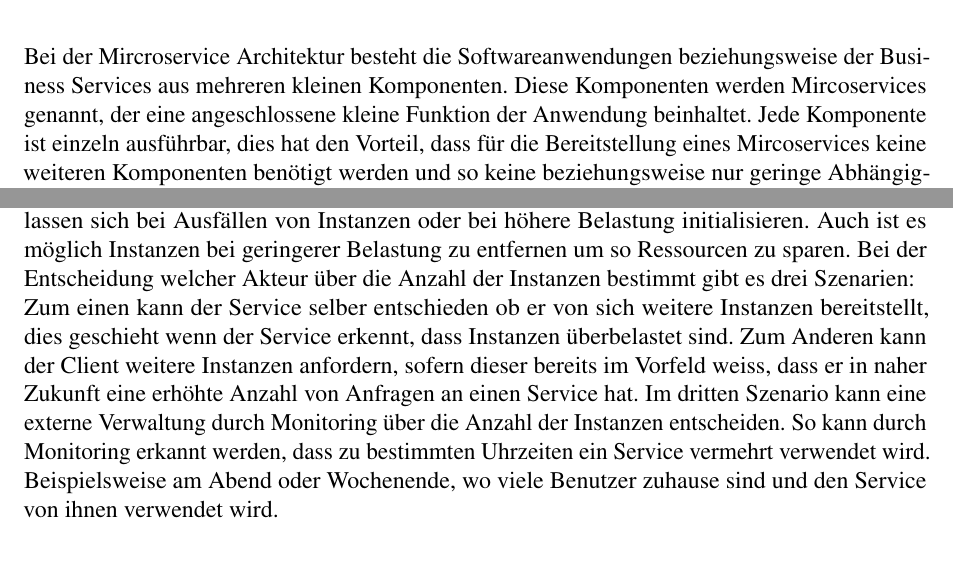
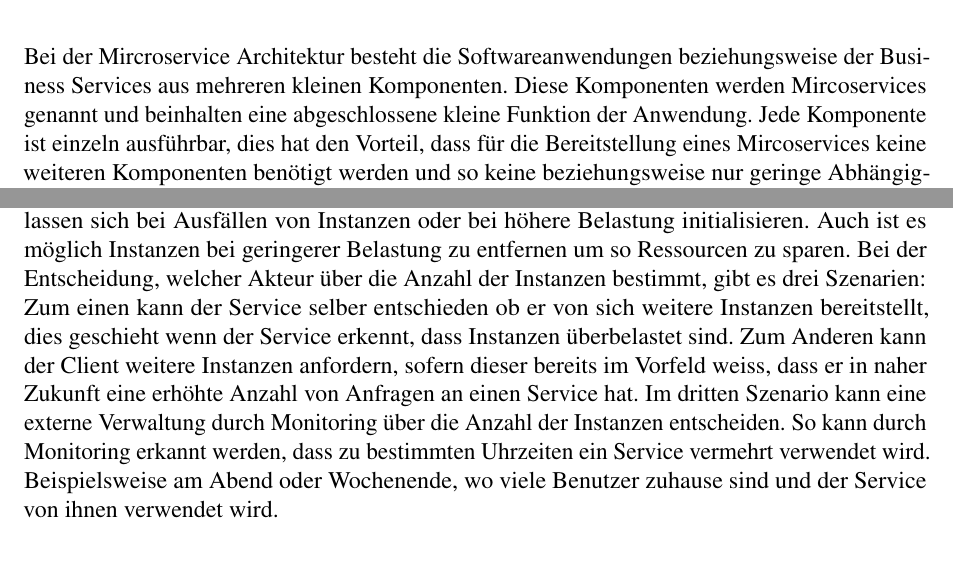
Before and after one commit to brunsen/swa, a LaTeX document (Seminararbeit.tex, which reads Kapitel_3.tex): two parts of pages 9 and 11 of 18, joined at a grey line, cut so that both start at the same text. Compiled offline with pdfLaTeX.

Commit message:
Update Kapitel_3.tex
Fehler raus

```diff
--- a/Kapitel_3.tex
+++ b/Kapitel_3.tex
@@ -12,7 +12,7 @@ Diese Anforderungen werden allesamt von der Microservice Architektur erfühlt. I
 
 \section{Architektur}
 
-Bei der Mircroservice Architektur besteht die Softwareanwendungen beziehungsweise der Business Services aus mehreren kleinen Komponenten. Diese Komponenten werden Mircoservices genannt, der eine angeschlossene kleine Funktion der Anwendung beinhaltet. Jede Komponente ist einzeln ausführbar, dies hat den Vorteil, dass für die Bereitstellung eines Mircoservices keine weiteren Komponenten benötigt werden und so keine beziehungsweise nur geringe Abhängigkeiten bestehen. Dementsprechend verfügen Microservices, sofern sie es benötigen, über ihre eigene Datenbank auf die nur sie zugreifen können. \\
+Bei der Mircroservice Architektur besteht die Softwareanwendungen beziehungsweise der Business Services aus mehreren kleinen Komponenten. Diese Komponenten werden Mircoservices genannt und beinhalten eine abgeschlossene kleine Funktion der Anwendung. Jede Komponente ist einzeln ausführbar, dies hat den Vorteil, dass für die Bereitstellung eines Mircoservices keine weiteren Komponenten benötigt werden und so keine beziehungsweise nur geringe Abhängigkeiten bestehen. Dementsprechend verfügen Microservices, sofern sie es benötigen, über ihre eigene Datenbank auf die nur sie zugreifen können. \\
 Die Funktionen und Daten eines Mircoservices werden über das Interface des Mircoservices angeboten. Die Kommunikation zwischen den Microservices verläuft über das Netzwerk. Üblicherweise wird dafür ein simples Kommunikationsprotokoll wie HTTP verwendet. Der Aufruf eines oder mehrerer Microservices von einem Mircoservice bildet den gesamten Business Service. Abbildung \ref{aService} zeigt ein Beispiel. \\
 Instanzen eines Services werden in einer Registry verwaltet und sobald ein Service eine Funktion eines anderen Services benötigt, fragt der Service bei der Registry nach diesem Service und erhält die benötigten Daten. Der genaue Ablauf der verschiedenen Akteure wird im folgenden Abschnitt genauer betrachtet.\\
 
@@ -42,12 +42,12 @@ Da es jederzeit Möglich ist, dass Instanzen ausfallen können oder nicht mehr a
 
 \subsection{Ressourcenmanagement}
 
-Ein wichtiger Anforderungspunkt von DevOps ist die Skalierbarkeit. Weitere Serviceinstanzen lassen sich bei Ausfällen von Instanzen oder bei höhere Belastung initialisieren. Auch ist es möglich Instanzen bei geringerer Belastung zu entfernen um so Ressourcen zu sparen. Bei der Entscheidung welcher Akteur über die Anzahl der Instanzen bestimmt gibt es drei Szenarien:\\
-Zum einen kann der Service selber entschieden ob er von sich weitere Instanzen bereitstellt, dies geschieht wenn der Service erkennt, dass Instanzen überbelastet sind. Zum Anderen kann der Client weitere Instanzen anfordern, sofern dieser bereits im Vorfeld weiss, dass er in naher Zukunft eine erhöhte Anzahl von Anfragen an einen Service hat. Im dritten Szenario kann eine externe Verwaltung durch Monitoring über die Anzahl der Instanzen entscheiden. So kann durch Monitoring erkannt werden, dass zu bestimmten Uhrzeiten ein Service vermehrt verwendet wird. Beispielsweise am Abend oder Wochenende, wo viele Benutzer zuhause sind und den Service von ihnen verwendet wird.
+Ein wichtiger Anforderungspunkt von DevOps ist die Skalierbarkeit. Weitere Serviceinstanzen lassen sich bei Ausfällen von Instanzen oder bei höhere Belastung initialisieren. Auch ist es möglich Instanzen bei geringerer Belastung zu entfernen um so Ressourcen zu sparen. Bei der Entscheidung, welcher Akteur über die Anzahl der Instanzen bestimmt, gibt es drei Szenarien:\\
+Zum einen kann der Service selber entschieden ob er von sich weitere Instanzen bereitstellt, dies geschieht wenn der Service erkennt, dass Instanzen überbelastet sind. Zum Anderen kann der Client weitere Instanzen anfordern, sofern dieser bereits im Vorfeld weiss, dass er in naher Zukunft eine erhöhte Anzahl von Anfragen an einen Service hat. Im dritten Szenario kann eine externe Verwaltung durch Monitoring über die Anzahl der Instanzen entscheiden. So kann durch Monitoring erkannt werden, dass zu bestimmten Uhrzeiten ein Service vermehrt verwendet wird. Beispielsweise am Abend oder Wochenende, wo viele Benutzer zuhause sind und der Service von ihnen verwendet wird.
 
 \subsection{Abbildung von architektonischen Elementen}
 
-Bei der Arbeitsaufteilung von Teams, können zum einen mehrere Teams  einem Service arbeiten und ein Team an mehreren Services. Dies benötigt allerdings ein erhöhten Koordinationsaufwand. Idealerweise arbeiten an einem Service nur ein Team, wobei ein Team für mehreren Services zuständig sein kann. Dies entspricht auch den Anforderungen von DevOps, das geringe Koordination zwischen den Teams fordert.\\
+Bei der Arbeitsaufteilung von Teams, können zum einen mehrere Teams einem Service arbeiten und ein Team an mehreren Services. Dies benötigt allerdings ein erhöhten Koordinationsaufwand. Idealerweise arbeiten an einem Service nur ein Team, wobei ein Team für mehreren Services zuständig sein kann. Dies entspricht auch den Anforderungen von DevOps, das geringe Koordination zwischen den Teams fordert.\\
 
 Neben der Entwicklung einer Komponente von nur einem Team, sollen die Komponenten auch unabhängige Einheiten darstellen. So können diese unabhängig ausgeliefert werden und Änderungen haben keine Auswirkung auf andere Komponenten. Dies verringert ebenfalls die Koordination und beschleunigt die Auslieferung einzelner Komponenten. Die Anforderungen des continuous Deployment des DevOps werden damit ebenfalls erfüllt.
 
```
Also changed, not shown: Kapitel_3.tex (2 more changed lines).
